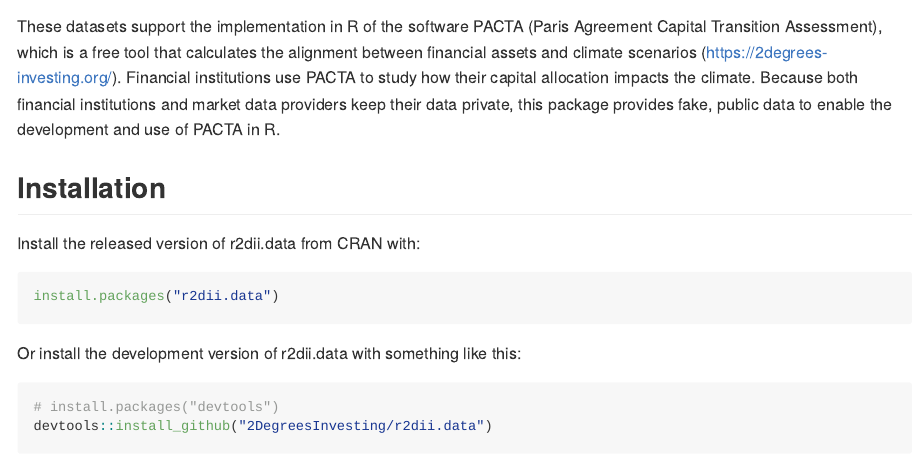
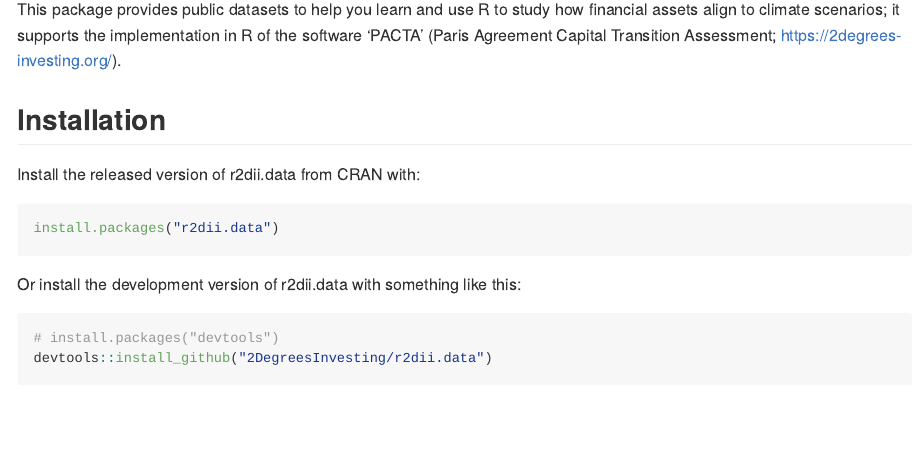
Before and after one commit to RMI-PACTA/r2dii.data, an R Markdown document (README.Rmd): the page in a window 1100 px wide, from 90 px down before the commit and from 110 px down after it. The pictures show the output file README.md that the author committed with the source, drawn offline in the style of GitHub; badge pictures from the web are left out.

Commit message:
Simplify description in README

```diff
--- a/README.Rmd
+++ b/README.Rmd
@@ -20,15 +20,7 @@
 [![R build status](https://github.com/2DegreesInvesting/r2dii.data/workflows/R-CMD-check/badge.svg)](https://github.com/2DegreesInvesting/r2dii.data/actions)
 <!-- badges: end -->
 
-These datasets support the implementation in R of
-the software PACTA (Paris Agreement Capital Transition Assessment),
-which is a free tool that calculates the alignment between financial
-assets and climate scenarios (<https://2degrees-investing.org/>).
-Financial institutions use PACTA to study how their capital
-allocation impacts the climate. Because both financial institutions
-and market data providers keep their data private, this package
-provides fake, public data to enable the development and use of
-PACTA in R.
+This package provides public datasets to help you learn and use R to study how financial assets align to climate scenarios; it supports the implementation in R of the software 'PACTA' (Paris Agreement Capital Transition Assessment; <https://2degrees-investing.org/>).
 
 ## Installation
 
```
Also changed, not shown: README.md.
